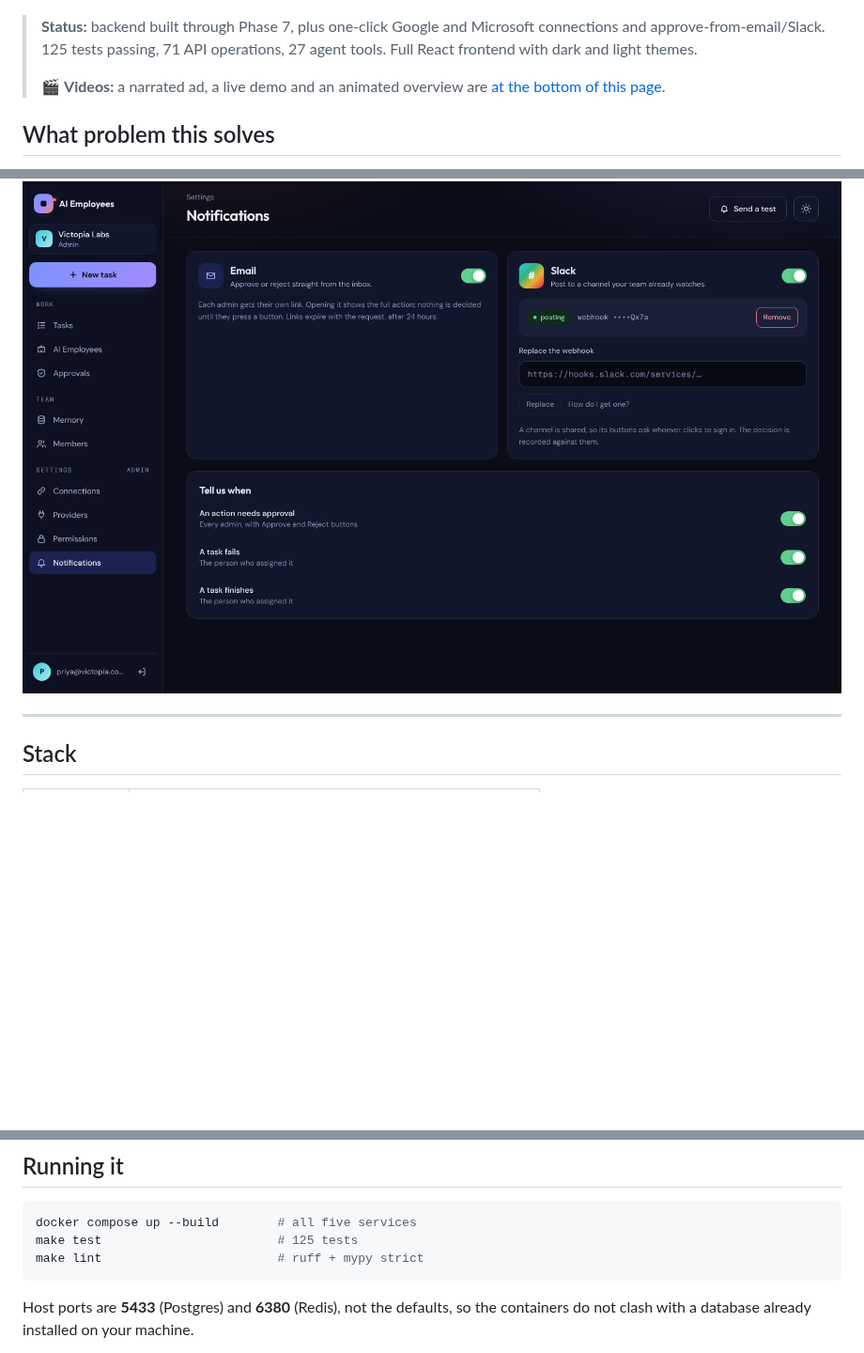
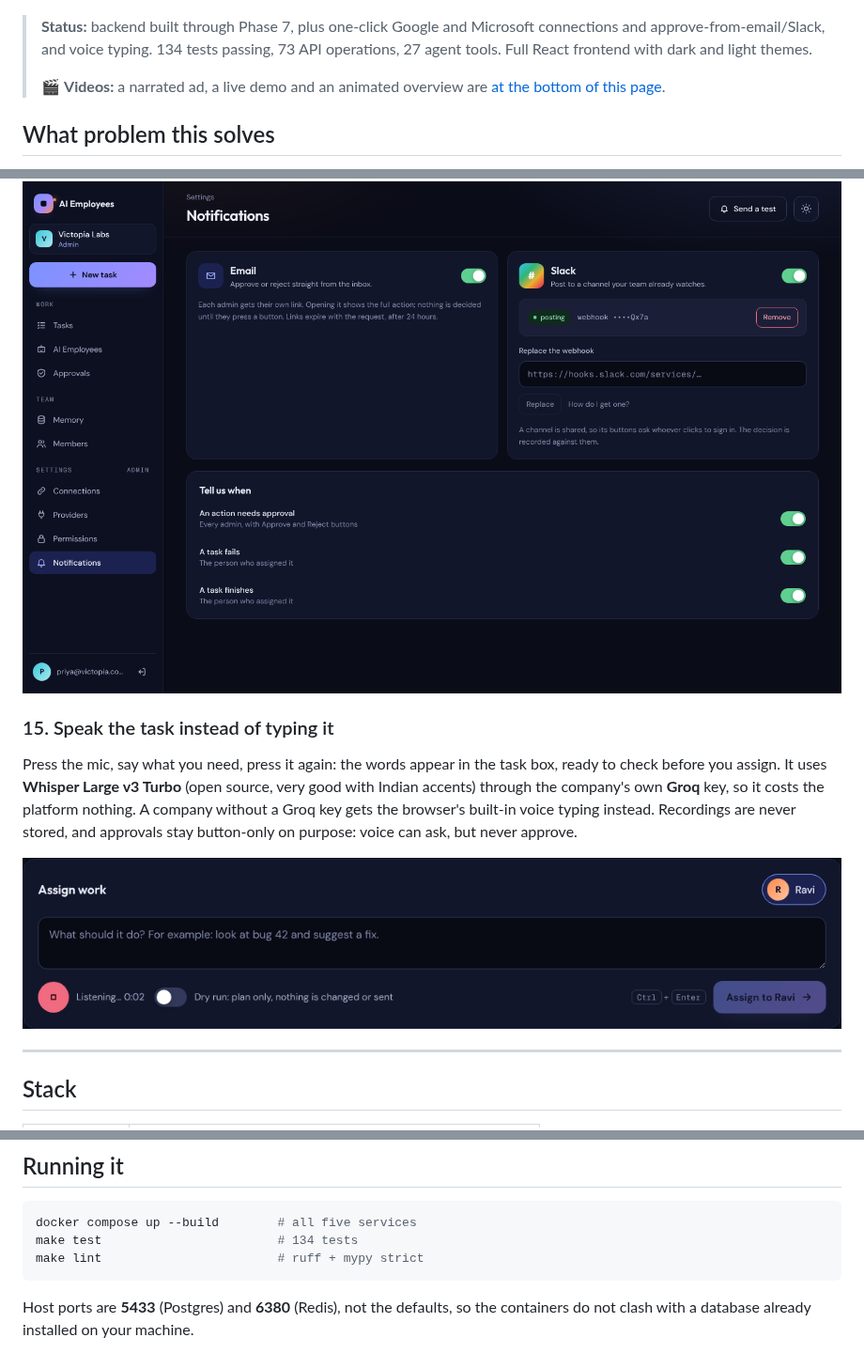
Before and after one commit to dharaneechinnu/ai-employee-platform, a Markdown page: README.md, 3 parts joined by grey strips. Shown at 94% size. GitHub-like rendering; pictures changed too: docs/screenshots/16-voice-input.png (added); blank space fills up the shorter version.

````diff
--- a/README.md
+++ b/README.md
@@ -4,7 +4,7 @@ A platform where business teams (developers, operations, sales, HR) create and m
 
 ![The product overview page](docs/screenshots/01-landing.png)
 
-> **Status:** backend built through Phase 7, plus one-click Google and Microsoft connections and approve-from-email/Slack. 125 tests passing, 71 API operations, 27 agent tools. Full React frontend with dark and light themes.
+> **Status:** backend built through Phase 7, plus one-click Google and Microsoft connections and approve-from-email/Slack, and voice typing. 134 tests passing, 73 API operations, 27 agent tools. Full React frontend with dark and light themes.
 >
 > 🎬 **Videos:** a narrated ad, a live demo and an animated overview are [at the bottom of this page](#-product-videos).
 
@@ -127,6 +127,12 @@ Email or Slack messages when an approval is needed, when a task fails, or when i
 
 ![Notification settings: email and Slack](docs/screenshots/11-notifications.png)
 
+### 15. Speak the task instead of typing it
+
+Press the mic, say what you need, press it again: the words appear in the task box, ready to check before you assign. It uses **Whisper Large v3 Turbo** (open source, very good with Indian accents) through the company's own **Groq** key, so it costs the platform nothing. A company without a Groq key gets the browser's built-in voice typing instead. Recordings are never stored, and approvals stay button-only on purpose: voice can ask, but never approve.
+
+![Voice typing: the mic is listening](docs/screenshots/16-voice-input.png)
+
 ---
 
 ## Stack
@@ -187,7 +193,7 @@ already works and is tested.
 
 ```bash
 docker compose up --build        # all five services
-make test                        # 125 tests
+make test                        # 134 tests
 make lint                        # ruff + mypy strict
 ```
 
````
Also changed, not shown: other parts of README.md (+1 -1 lines), 11 other files.
